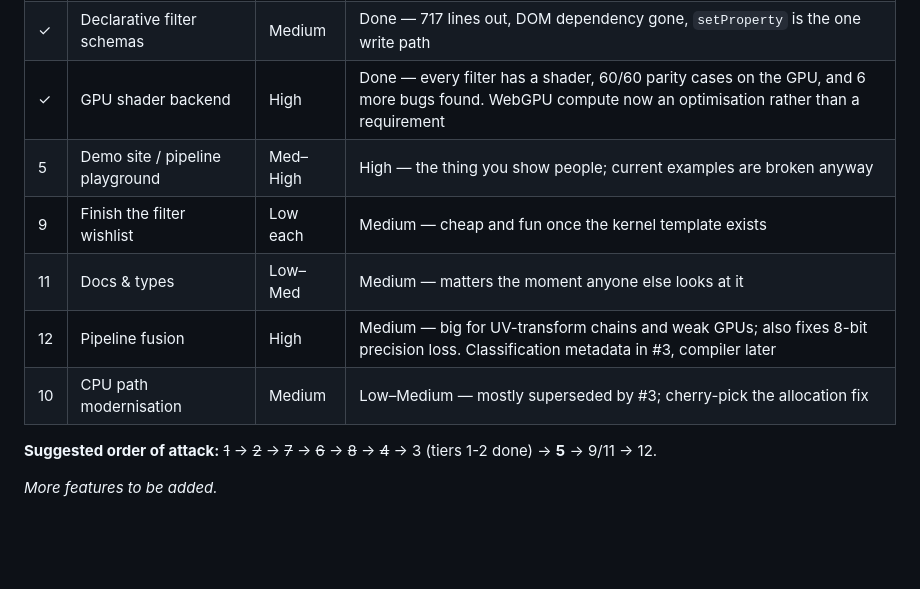
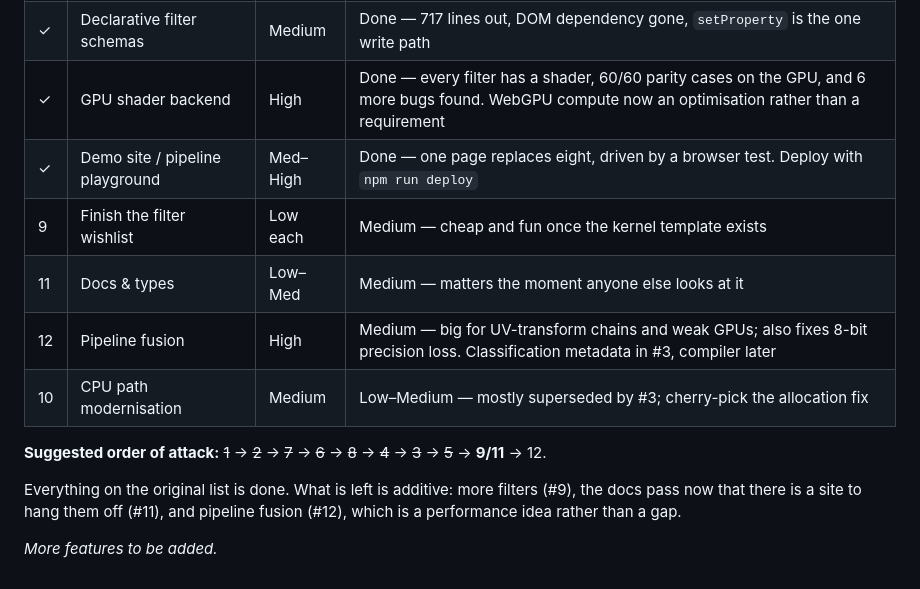
Before and after one commit to calrk/Clarity, a Markdown page: FEATURES.md, the part around one of its changes. Drawn GitHub-style; blank space fills up the shorter version.

```diff
--- a/FEATURES.md
+++ b/FEATURES.md
@@ -535,12 +563,14 @@ The **quality** argument may actually be the stronger one. Every ping-pong hop t
 | ✓ | `Renderer` / pipeline object | Medium | Done — headless `Pipeline` + browser `Renderer`, stage caching, seven copied loops gone |
 | ✓ | Declarative filter schemas | Medium | Done — 717 lines out, DOM dependency gone, `setProperty` is the one write path |
 | ✓ | GPU shader backend | High | Done — every filter has a shader, 60/60 parity cases on the GPU, and 6 more bugs found. WebGPU compute now an optimisation rather than a requirement |
-| 5 | Demo site / pipeline playground | Med–High | High — the thing you show people; current examples are broken anyway |
+| ✓ | Demo site / pipeline playground | Med–High | Done — one page replaces eight, driven by a browser test. Deploy with `npm run deploy` |
 | 9 | Finish the filter wishlist | Low each | Medium — cheap and fun once the kernel template exists |
 | 11 | Docs & types | Low–Med | Medium — matters the moment anyone else looks at it |
 | 12 | Pipeline fusion | High | Medium — big for UV-transform chains and weak GPUs; also fixes 8-bit precision loss. Classification metadata in #3, compiler later |
 | 10 | CPU path modernisation | Medium | Low–Medium — mostly superseded by #3; cherry-pick the allocation fix |
 
-**Suggested order of attack:** ~~1~~ → ~~2~~ → ~~7~~ → ~~6~~ → ~~8~~ → ~~4~~ → 3 (tiers 1-2 done) → **5** → 9/11 → 12.
+**Suggested order of attack:** ~~1~~ → ~~2~~ → ~~7~~ → ~~6~~ → ~~8~~ → ~~4~~ → ~~3~~ → ~~5~~ → **9/11** → 12.
+
+Everything on the original list is done. What is left is additive: more filters (#9), the docs pass now that there is a site to hang them off (#11), and pipeline fusion (#12), which is a performance idea rather than a gap.
 
 *More features to be added.*
```
Also changed, not shown: other parts of FEATURES.md (+30 -2 lines).
